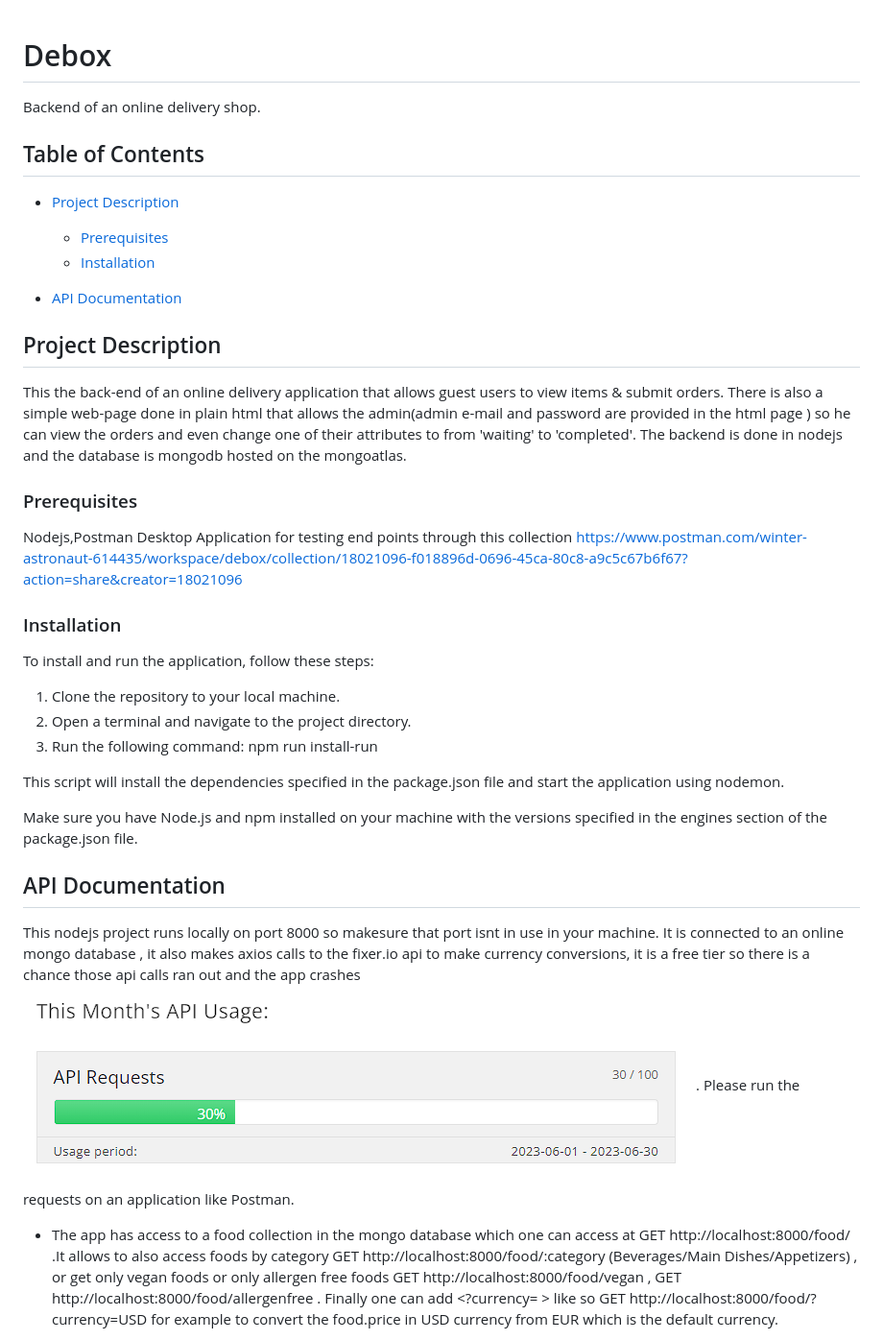
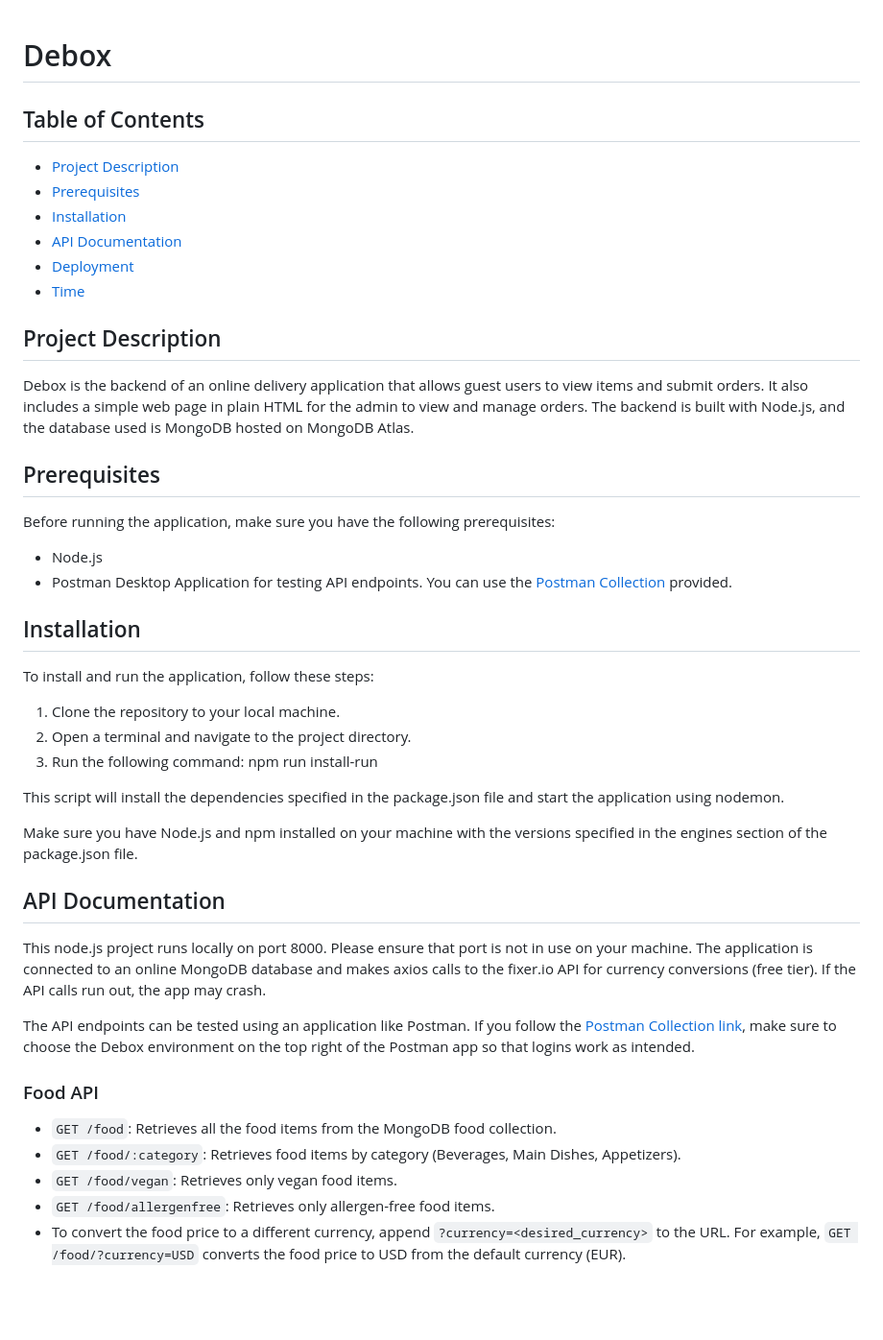
Before and after one commit to Farg245/Debox, a Markdown page: README.md, the part around one of its changes. Shown at 96% size. Drawn GitHub-style; blank space fills up the shorter version.

```diff
--- a/README.md
+++ b/README.md
@@ -1,46 +1,49 @@
 # Debox
-
-Backend of an online delivery shop.
 
 ## Table of Contents
 
 - [Project Description](#project-description)
-
-
-  - [Prerequisites](#prerequisites)
-  - [Installation](#installation)
-
-
+- [Prerequisites](#prerequisites)
+- [Installation](#installation)
 - [API Documentation](#api-documentation)
+- [Deployment](#deployment)
+- [Time](#time)
 
 ## Project Description
 
-This the back-end of an online delivery application that allows guest users to view items & submit orders. There is also a simple web-page done in plain html that allows the admin(admin e-mail and password are provided in the html page )  so he can view the orders and even change one of their attributes to from 'waiting' to 'completed'. The backend is done in nodejs and the database is mongodb hosted on the mongoatlas.
+Debox is the backend of an online delivery application that allows guest users to view items and submit orders. It also includes a simple web page in plain HTML for the admin to view and manage orders. The backend is built with Node.js, and the database used is MongoDB hosted on MongoDB Atlas.
 
+## Prerequisites
 
-### Prerequisites
+Before running the application, make sure you have the following prerequisites:
 
-Nodejs,Postman Desktop Application for testing end points through this collection https://www.postman.com/winter-astronaut-614435/workspace/debox/collection/18021096-f018896d-0696-45ca-80c8-a9c5c67b6f67?action=share&creator=18021096
+- Node.js
+- Postman Desktop Application for testing API endpoints. You can use the [Postman Collection](https://www.postman.com/winter-astronaut-614435/workspace/debox/collection/18021096-f018896d-0696-45ca-80c8-a9c5c67b6f67?action=share&creator=18021096) provided.
 
-### Installation
+## Installation
 
 To install and run the application, follow these steps:
 
 1. Clone the repository to your local machine.
 2. Open a terminal and navigate to the project directory.
 3. Run the following command:
-   npm run install-run
+  npm run install-run
 
-This script will install the dependencies specified in the package.json file and start the application using nodemon.
+  This script will install the dependencies specified in the package.json file and start the application using nodemon.
 
 Make sure you have Node.js and npm installed on your machine with the versions specified in the engines section of the package.json file.
 
+## API Documentation
 
+This node.js project runs locally on port 8000. Please ensure that port is not in use on your machine. The application is connected to an online MongoDB database and makes axios calls to the fixer.io API for currency conversions (free tier). If the API calls run out, the app may crash.
 
-## API Documentation
-This nodejs project runs locally on port 8000 so makesure that port isnt in use in your machine. It is  connected to an online mongo database , it also makes axios calls to the fixer.io api to make currency conversions, it is a free tier so there is a chance those api calls ran out and the app crashes ![Alt text](image.png). Please run the requests on an application like Postman.
+The API endpoints can be tested using an application like Postman. If you follow the [Postman Collection link](https://www.postman.com/winter-astronaut-614435/workspace/debox/collection/18021096-f018896d-0696-45ca-80c8-a9c5c67b6f67?action=share&creator=18021096), make sure to choose the Debox environment on the top right of the Postman app so that logins work as intended.
 
+### Food API
 
-- The app has access to a food collection in the mongo database which one can access at GET http://localhost:8000/food/ .It allows to  also access foods by category  GET http://localhost:8000/food/:category   (Beverages/Main Dishes/Appetizers) , or get only vegan foods or only allergen free foods GET http://localhost:8000/food/vegan , GET http://localhost:8000/food/allergenfree .
-Finally one  can add <?currency=   >   like so GET http://localhost:8000/food/?currency=USD for example to convert the food.price in USD currency from EUR which is the default currency.
+- `GET /food`: Retrieves all the food items from the MongoDB food collection.
+- `GET /food/:category`: Retrieves food items by category (Beverages, Main Dishes, Appetizers).
+- `GET /food/vegan`: Retrieves only vegan food items.
+- `GET /food/allergenfree`: Retrieves only allergen-free food items.
+- To convert the food price to a different currency, append `?currency=<desired_currency>` to the URL. For example, `GET /food/?currency=USD` converts the food price to USD from the default currency (EUR).
 
```
Also changed, not shown: other parts of README.md (+19 -31 lines).
